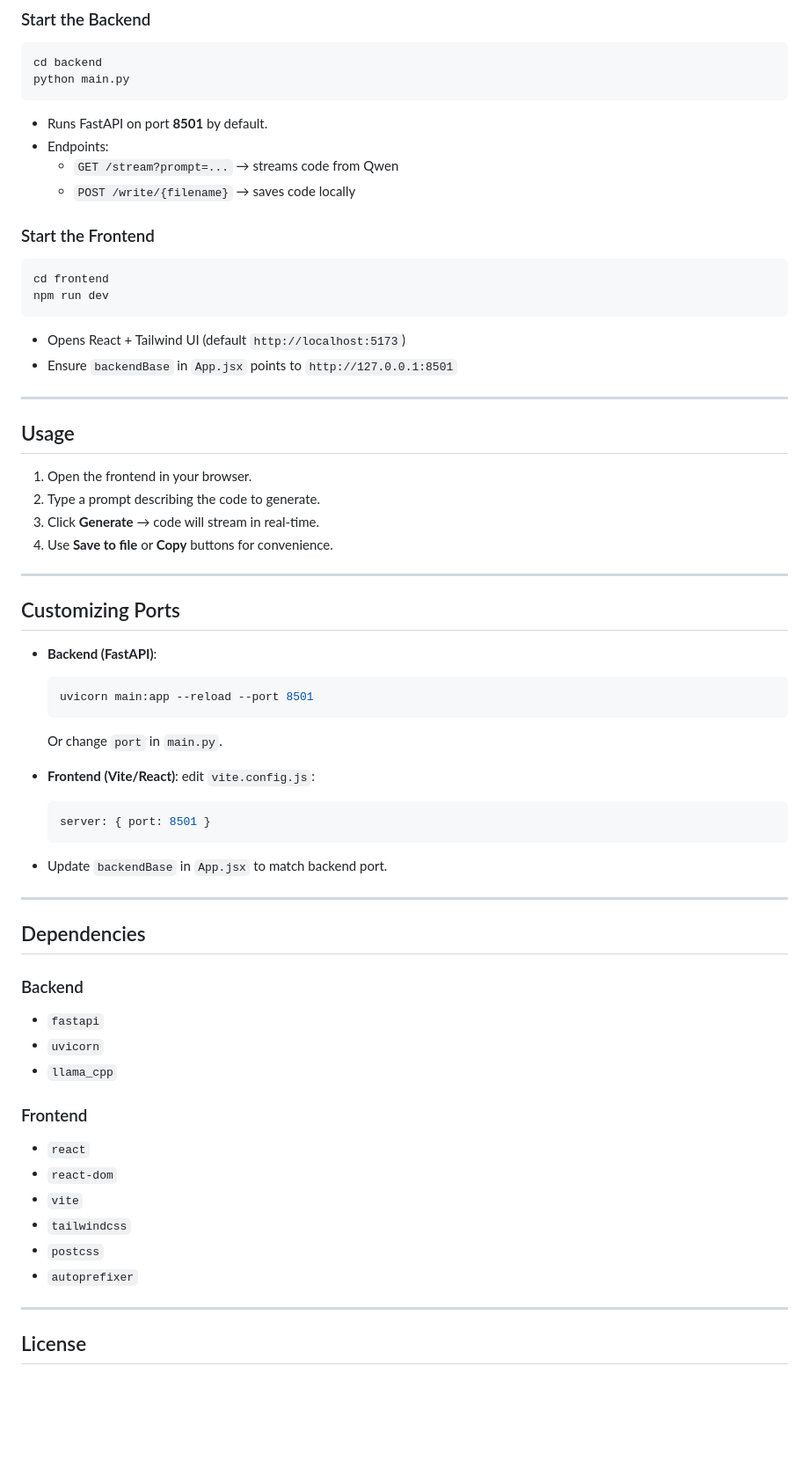
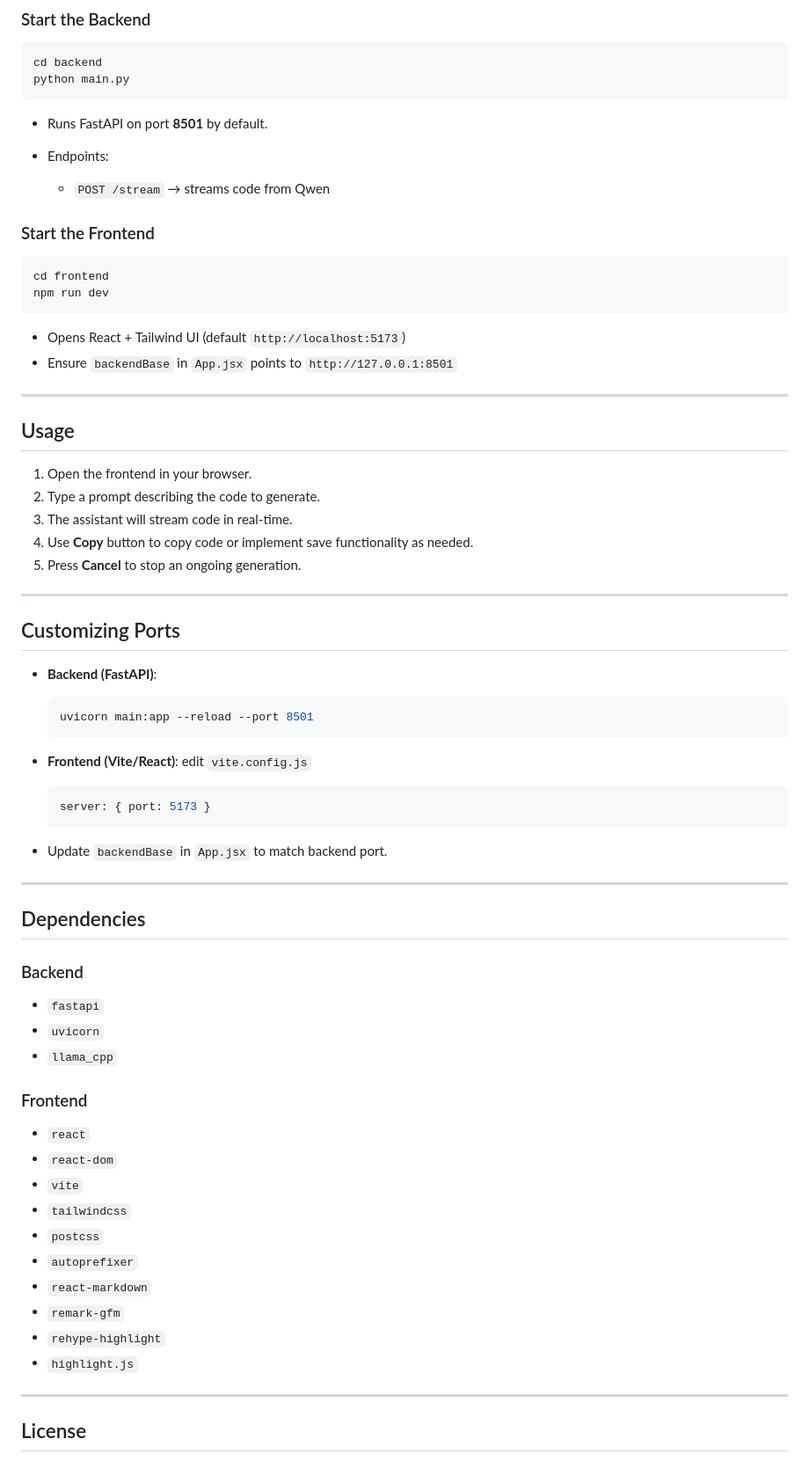
Before and after one commit to itsmohitkatiyar/codegenerator, a Markdown page: README.md, the part around one of its changes. Shown at 88% size. GitHub-like rendering; blank space fills up the shorter version.

````diff
--- a/README.md
+++ b/README.md
@@ -92,10 +92,10 @@ cd backend
 python main.py
 ```
 
-- Runs FastAPI on port **8501** by default.
-- Endpoints:
-  - `GET /stream?prompt=...` → streams code from Qwen
-  - `POST /write/{filename}` → saves code locally
+* Runs FastAPI on port **8501** by default.
+* Endpoints:
+
+  * `POST /stream` → streams code from Qwen
 
 ### Start the Frontend
 
@@ -104,8 +104,8 @@ cd frontend
 npm run dev
 ```
 
-- Opens React + Tailwind UI (default `http://localhost:5173`)
-- Ensure `backendBase` in `App.jsx` points to `http://127.0.0.1:8501`
+* Opens React + Tailwind UI (default `http://localhost:5173`)
+* Ensure `backendBase` in `App.jsx` points to `http://127.0.0.1:8501`
 
 ---
 
@@ -113,25 +113,25 @@ npm run dev
 
 1. Open the frontend in your browser.
 2. Type a prompt describing the code to generate.
-3. Click **Generate** → code will stream in real-time.
-4. Use **Save to file** or **Copy** buttons for convenience.
+3. The assistant will stream code in real-time.
+4. Use **Copy** button to copy code or implement save functionality as needed.
+5. Press **Cancel** to stop an ongoing generation.
 
 ---
 
 ## Customizing Ports
 
-- **Backend (FastAPI)**:
+* **Backend (FastAPI)**:
+
   ```bash
   uvicorn main:app --reload --port 8501
   ```
-  Or change `port` in `main.py`.
+* **Frontend (Vite/React)**: edit `vite.config.js`
 
-- **Frontend (Vite/React)**: edit `vite.config.js`:
   ```js
-  server: { port: 8501 }
+  server: { port: 5173 }
   ```
-
-- Update `backendBase` in `App.jsx` to match backend port.
+* Update `backendBase` in `App.jsx` to match backend port.
 
 ---
 
@@ -139,18 +139,22 @@ npm run dev
 
 ### Backend
 
-- `fastapi`
-- `uvicorn`
-- `llama_cpp`
+* `fastapi`
+* `uvicorn`
+* `llama_cpp`
 
 ### Frontend
 
-- `react`
-- `react-dom`
-- `vite`
-- `tailwindcss`
-- `postcss`
-- `autoprefixer`
+* `react`
+* `react-dom`
+* `vite`
+* `tailwindcss`
+* `postcss`
+* `autoprefixer`
+* `react-markdown`
+* `remark-gfm`
+* `rehype-highlight`
+* `highlight.js`
 
 ---
 
````
Also changed, not shown: other parts of README.md (+10 -10 lines).
